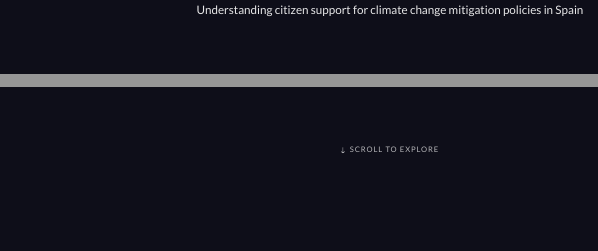
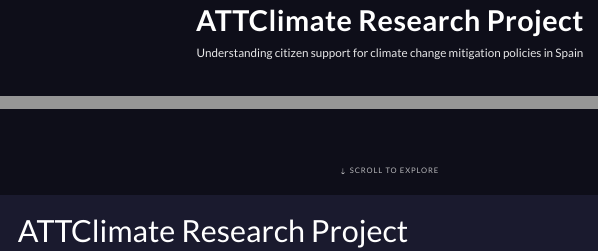
Before and after one commit to attclimate/attclimate-web, a Quarto document (index.qmd): the page in a window 1100 px wide, from 1200 px down, and a second part further down, joined at a grey line. Rendered offline with R 4.5, knitr and Pandoc in place of Quarto, with nearby package versions; menus at the side of the page are left out.

Commit message:
website title update

````diff
--- a/_quarto.yml
+++ b/_quarto.yml
@@ -11,7 +11,7 @@
       - href: data_en.qmd
         text: CORA Data
       - href: survey_analysis.qmd
-        text: Survey Analysisf
+        text: Survey Analysis
       - href: papers.qmd
         text: Papers
       - href: team_en.qmd
--- a/index.qmd
+++ b/index.qmd
@@ -98,6 +98,9 @@
 ```
 
 
+::: centered-content
+<h1>ATTClimate Research Project</h1>
+:::
 
 ::: project-body
 ## What is ATTClimate?
````
Also changed, not shown: 1 other file.
